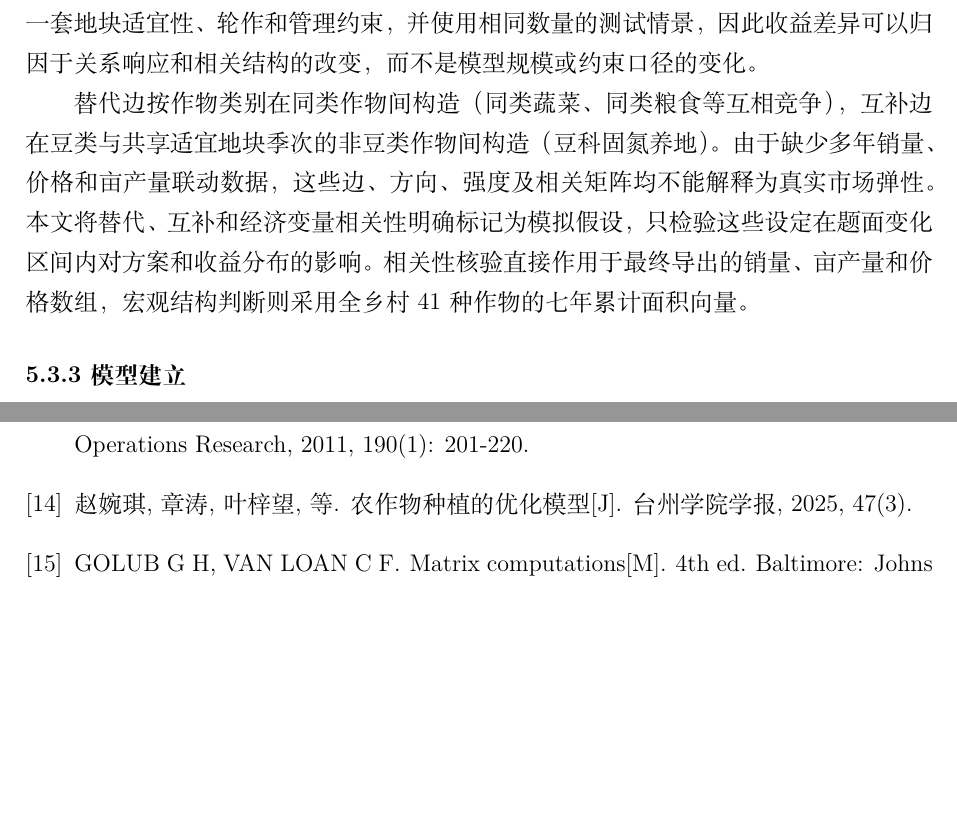
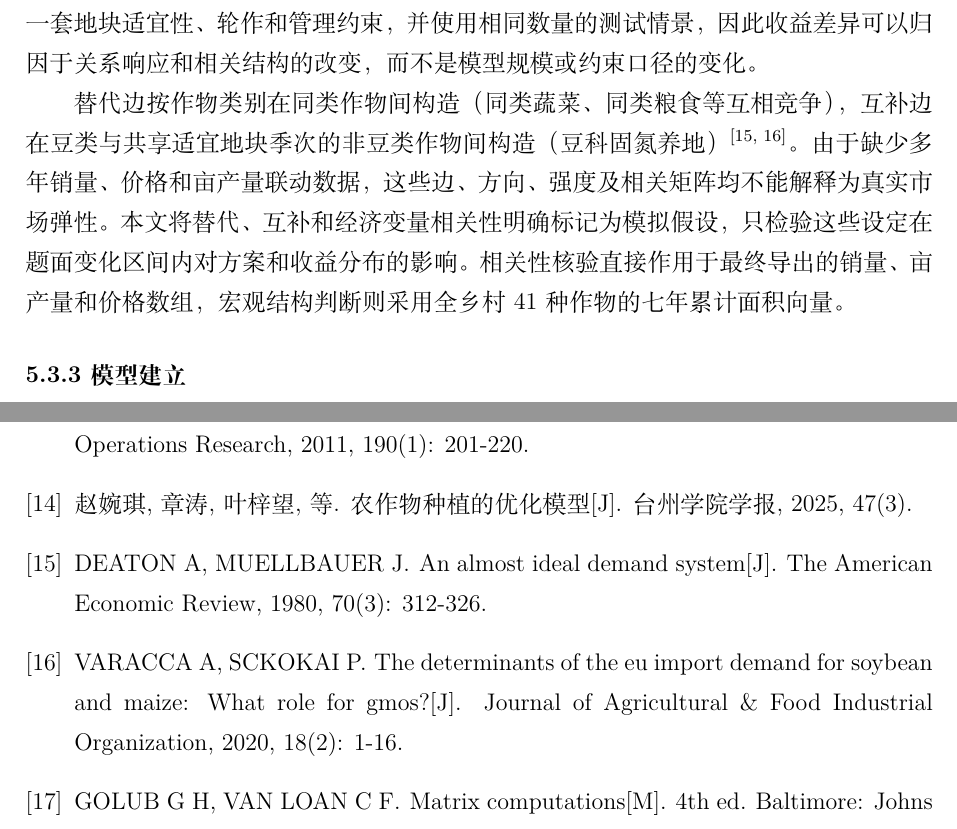
Before and after one commit to Tsing-png/mycumcm2024c, a LaTeX thesis (paper/main.tex, which reads paper/5.3.1.分析与准备.tex, paper/refs.bib): two parts of pages 14 and 24 of 25, joined at a grey line, cut so that both start at the same text, the shorter picture padded with empty space. Compiled offline with XeLaTeX; a missing font is replaced by an installed copy or a similar font.

Commit message:
补充作物需求关系文献两篇
- Deaton & Muellbauer (1980) 需求系统经典
- Varacca & Sckokai (2020) 作物替代互补应用
- 在问题三关系构造处添加引用

Co-Authored-By: Claude Fable 5 <noreply@anthropic.com>

```diff
--- a/paper/5.3.1.分析与准备.tex
+++ b/paper/5.3.1.分析与准备.tex
@@ -34,4 +34,4 @@
 
 关系强度设置为弱、中、强三档，系数分别为0.15、0.35和0.55。弱档用于观察较小关系扰动，强档用于检验收益波动的放大边界，中档作为正式代表方案。三档共享同一套地块适宜性、轮作和管理约束，并使用相同数量的测试情景，因此收益差异可以归因于关系响应和相关结构的改变，而不是模型规模或约束口径的变化。
 
-替代边按作物类别在同类作物间构造（同类蔬菜、同类粮食等互相竞争），互补边在豆类与共享适宜地块季次的非豆类作物间构造（豆科固氮养地）。由于缺少多年销量、价格和亩产量联动数据，这些边、方向、强度及相关矩阵均不能解释为真实市场弹性。本文将替代、互补和经济变量相关性明确标记为模拟假设，只检验这些设定在题面变化区间内对方案和收益分布的影响。相关性核验直接作用于最终导出的销量、亩产量和价格数组，宏观结构判断则采用全乡村41种作物的七年累计面积向量。
+替代边按作物类别在同类作物间构造（同类蔬菜、同类粮食等互相竞争），互补边在豆类与共享适宜地块季次的非豆类作物间构造（豆科固氮养地）\upcite{deaton1980,varacca2020}。由于缺少多年销量、价格和亩产量联动数据，这些边、方向、强度及相关矩阵均不能解释为真实市场弹性。本文将替代、互补和经济变量相关性明确标记为模拟假设，只检验这些设定在题面变化区间内对方案和收益分布的影响。相关性核验直接作用于最终导出的销量、亩产量和价格数组，宏观结构判断则采用全乡村41种作物的七年累计面积向量。
--- a/paper/refs.bib
+++ b/paper/refs.bib
@@ -141,3 +141,11 @@
   volume  = {159},
   pages   = {106316}
 }
+
+@article{deaton1980,
+  author  = {Deaton, Angus and Muellbauer, John},
+  title   = {An Almost Ideal Demand System},
+  journal = {The American Economic Review},
+  year    = {1980},
+  volume  = {70},
+  number  = {3},
@@ -143,0 +157,7 @@
+  title   = {The Determinants of the EU Import Demand for Soybean and Maize: What Role for GMOs?},
+  journal = {Journal of Agricultural \& Food Industrial Organization},
+  year    = {2020},
+  volume  = {18},
+  number  = {2},
+  pages   = {1--16}
+}
```
Also changed, not shown: paper/main.pdf, paper/refs.bib (5 more changed lines).
